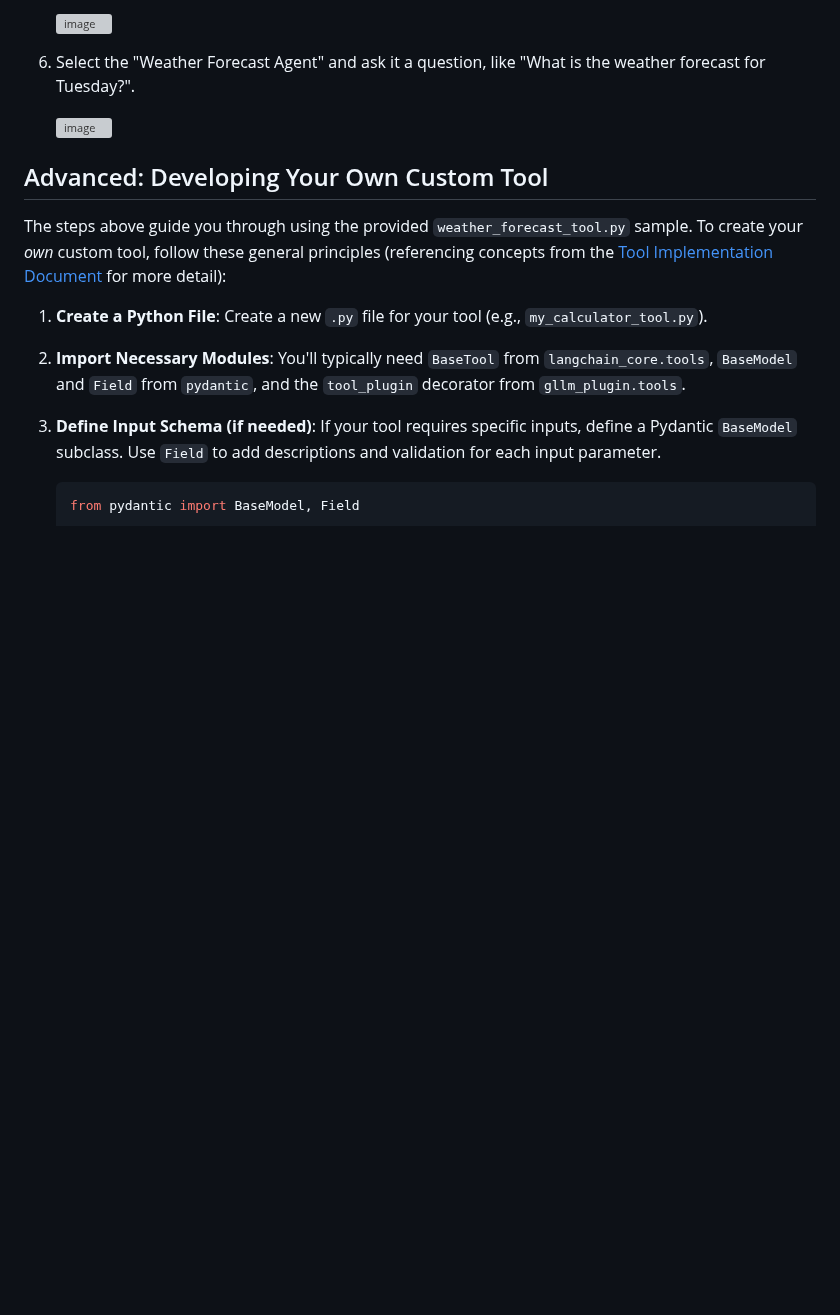
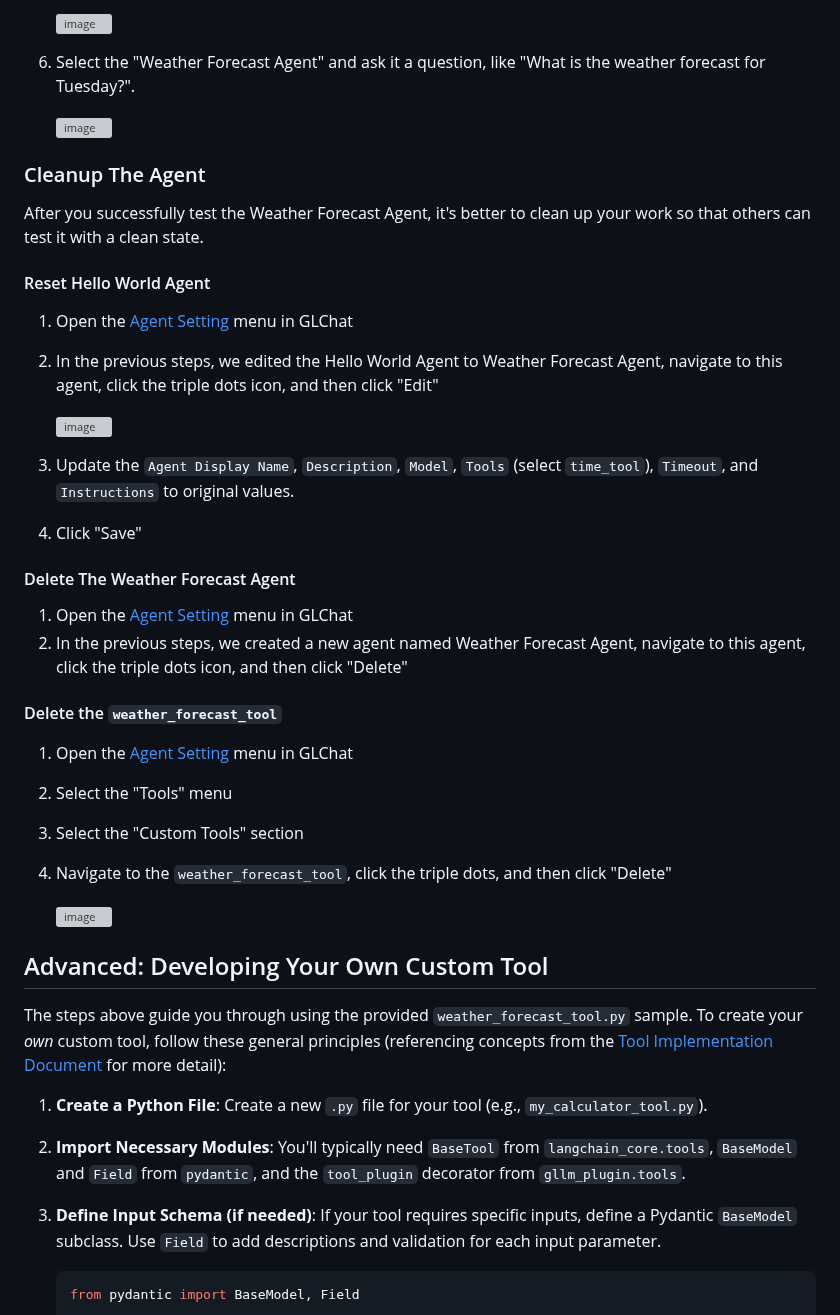
Before and after one commit to GDP-ADMIN/gen-ai-examples, a Markdown page: examples/custom-tool-and-agent/README.md, the part around the change. Drawn GitHub-style; blank space fills up the shorter version; grey boxes are pictures that could not be loaded.

Commit message:
Add reset section

```diff
--- a/examples/custom-tool-and-agent/README.md
+++ b/examples/custom-tool-and-agent/README.md
@@ -178,6 +178,34 @@ Since direct deployment/assignment of newly created custom agents to chatbots in
 
     <img width="679" alt="image" src="https://github.com/user-attachments/assets/b68a5e41-5390-4670-b480-6be8b4253181" />
 
+### Cleanup The Agent
+
+After you successfully test the Weather Forecast Agent, it's better to clean up your work so that others can test it with a clean state.
+
+#### Reset Hello World Agent
+
+1.   Open the [Agent Setting](https://stag-chat-ui-gdplabs-gen-ai-starter.obrol.id/agent-setting/agent) menu in GLChat
+2.   In the previous steps, we edited the Hello World Agent to Weather Forecast Agent, navigate to this agent, click the triple dots icon, and then click "Edit"
+
+      <img width="458" alt="image" src="https://github.com/user-attachments/assets/629d8a89-2eee-445d-afa4-17fa60287a53" />
+
+3.   Update the `Agent Display Name`, `Description`, `Model`, `Tools` (select `time_tool`), `Timeout`, and `Instructions` to  original values.
+4.   Click "Save"
+
+#### Delete The Weather Forecast Agent
+
+1.   Open the [Agent Setting](https://stag-chat-ui-gdplabs-gen-ai-starter.obrol.id/agent-setting/agent) menu in GLChat
+2.   In the previous steps, we created a new agent named Weather Forecast Agent, navigate to this agent, click the triple dots icon, and then click "Delete"
+
+#### Delete the `weather_forecast_tool`
+
+1.   Open the [Agent Setting](https://stag-chat-ui-gdplabs-gen-ai-starter.obrol.id/agent-setting/agent) menu in GLChat
+2.   Select the "Tools" menu
+3.   Select the "Custom Tools" section
+4.   Navigate to the `weather_forecast_tool`, click the triple dots, and then click "Delete"
+
+      <img width="957" alt="image" src="https://github.com/user-attachments/assets/b23b5dc0-369d-46d9-b302-5aae71ae24e8" />
+
 ## Advanced: Developing Your Own Custom Tool
 
 The steps above guide you through using the provided `weather_forecast_tool.py` sample. To create your *own* custom tool, follow these general principles (referencing concepts from the [Tool Implementation Document](tool_implementation.md) for more detail):
```
